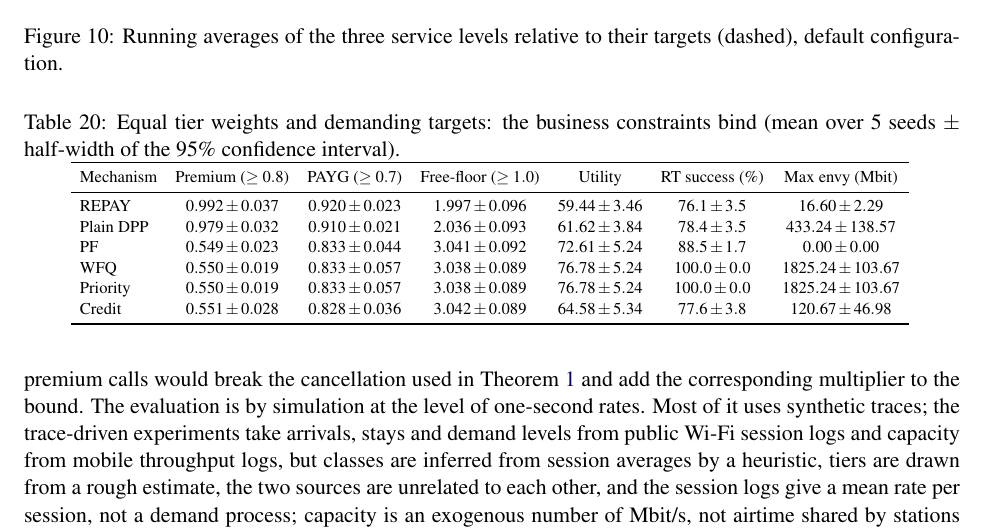
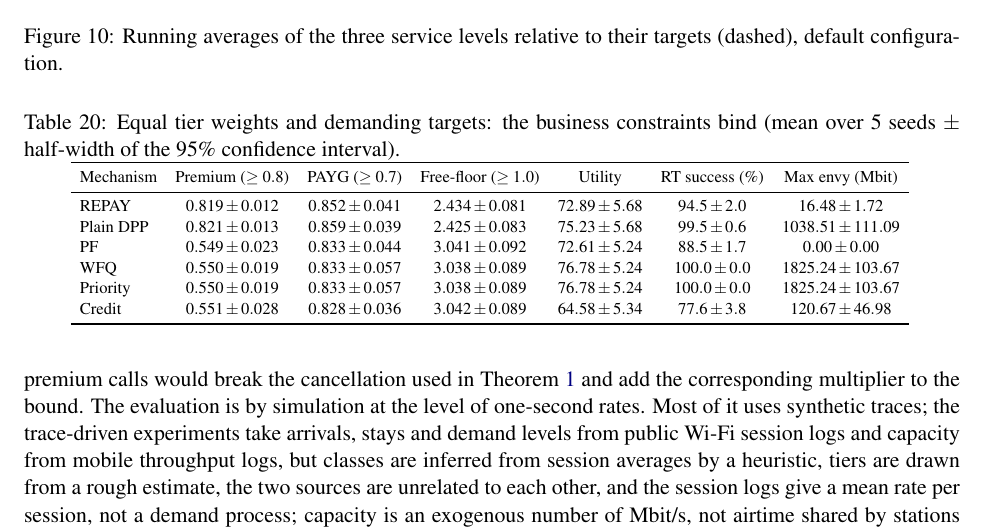
Before and after one commit to vinhqdang/computer_network_optimization, a LaTeX paper (paper/main.tex, which reads paper/tables/tiers_binding.tex): part of page 33 of 41, cut so that both start at the same text. Compiled offline with pdfLaTeX.

Commit message:
Regenerated results with normalised tier queues (partial)

```diff
--- a/paper/tables/tiers_binding.tex
+++ b/paper/tables/tiers_binding.tex
@@ -2,8 +2,8 @@
 \toprule
 Mechanism & Premium ($\ge 0.8$) & PAYG ($\ge 0.7$) & Free-floor ($\ge 1.0$) & Utility & RT success (\%) & Max envy (Mbit) \\
 \midrule
-REPAY & $0.992\pm0.037$ & $0.920\pm0.023$ & $1.997\pm0.096$ & $59.44\pm3.46$ & $76.1\pm3.5$ & $16.60\pm2.29$ \\
-Plain DPP & $0.979\pm0.032$ & $0.910\pm0.021$ & $2.036\pm0.093$ & $61.62\pm3.84$ & $78.4\pm3.5$ & $433.24\pm138.57$ \\
+REPAY & $0.819\pm0.012$ & $0.852\pm0.041$ & $2.434\pm0.081$ & $72.89\pm5.68$ & $94.5\pm2.0$ & $16.48\pm1.72$ \\
+Plain DPP & $0.821\pm0.013$ & $0.859\pm0.039$ & $2.425\pm0.083$ & $75.23\pm5.68$ & $99.5\pm0.6$ & $1038.51\pm111.09$ \\
 PF & $0.549\pm0.023$ & $0.833\pm0.044$ & $3.041\pm0.092$ & $72.61\pm5.24$ & $88.5\pm1.7$ & $0.00\pm0.00$ \\
 WFQ & $0.550\pm0.019$ & $0.833\pm0.057$ & $3.038\pm0.089$ & $76.78\pm5.24$ & $100.0\pm0.0$ & $1825.24\pm103.67$ \\
 Priority & $0.550\pm0.019$ & $0.833\pm0.057$ & $3.038\pm0.089$ & $76.78\pm5.24$ & $100.0\pm0.0$ & $1825.24\pm103.67$ \\
```
Also changed, not shown: 5 other files.
